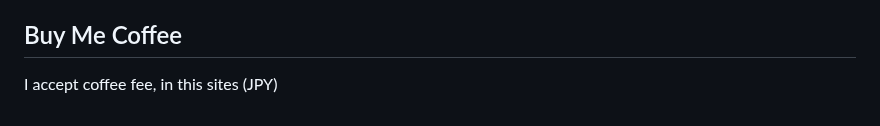
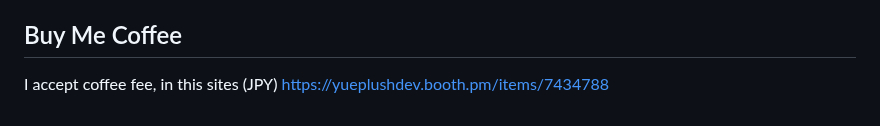
Before and after one commit to yueplush/vrc-join-notification-pushover-windows, a Markdown page: README.md, the part around the change. Rendered like a GitHub page.

```diff
--- a/README.md
+++ b/README.md
@@ -95,3 +95,4 @@ the same cooldown logic, so you will only see one alert per unique event.
 
 ## Buy Me Coffee
 I accept coffee fee, in this sites (JPY)
+https://yueplushdev.booth.pm/items/7434788
```
